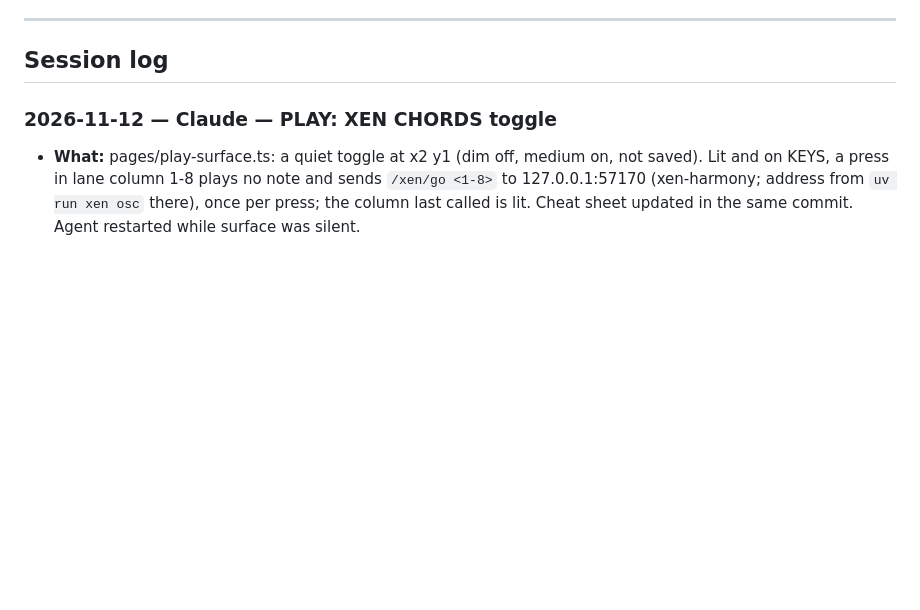
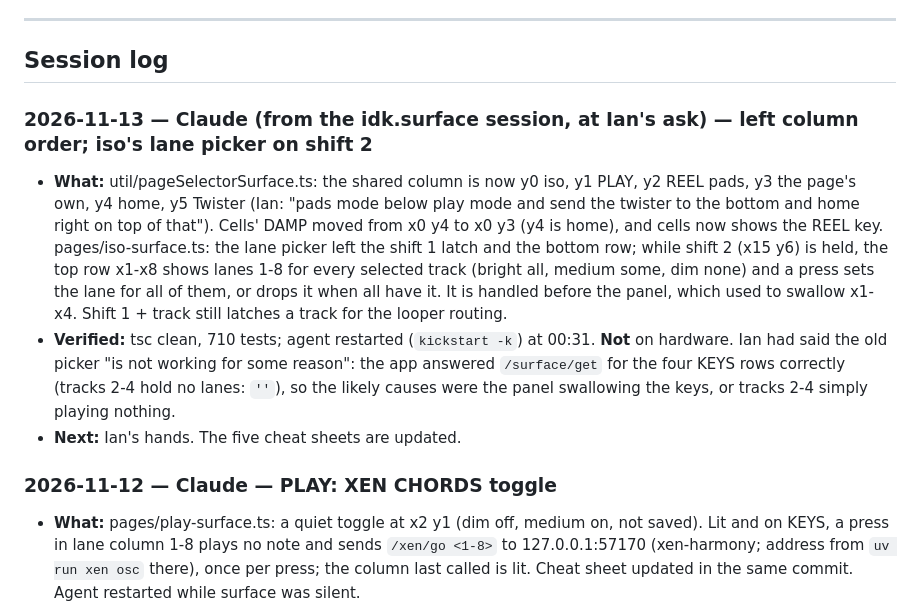
Before and after one commit to ianduclos/gridmapper, a Markdown page: HANDOFF.md, the part around the change. Rendered like a GitHub page; blank space fills up the shorter version.

Commit message:
docs(handoff): left column order and iso's shift 2 lane picker
Co-Authored-By: Claude Fable 5.2 <noreply@anthropic.com>

```diff
--- a/HANDOFF.md
+++ b/HANDOFF.md
@@ -127,6 +127,11 @@ entry — date · agent · what changed (+ files) · verified? · next · any ne
 ---
 
 ## Session log
+
+### 2026-11-13 — Claude (from the idk.surface session, at Ian's ask) — left column order; iso's lane picker on shift 2
+- **What:** util/pageSelectorSurface.ts: the shared column is now y0 iso, y1 PLAY, y2 REEL pads, y3 the page's own, y4 home, y5 Twister (Ian: "pads mode below play mode and send the twister to the bottom and home right on top of that"). Cells' DAMP moved from x0 y4 to x0 y3 (y4 is home), and cells now shows the REEL key. pages/iso-surface.ts: the lane picker left the shift 1 latch and the bottom row; while shift 2 (x15 y6) is held, the top row x1-x8 shows lanes 1-8 for every selected track (bright all, medium some, dim none) and a press sets the lane for all of them, or drops it when all have it. It is handled before the panel, which used to swallow x1-x4. Shift 1 + track still latches a track for the looper routing.
+- **Verified:** tsc clean, 710 tests; agent restarted (`kickstart -k`) at 00:31. **Not** on hardware. Ian had said the old picker "is not working for some reason": the app answered `/surface/get` for the four KEYS rows correctly (tracks 2-4 hold no lanes: `''`), so the likely causes were the panel swallowing the keys, or tracks 2-4 simply playing nothing.
+- **Next:** Ian's hands. The five cheat sheets are updated.
 
 ### 2026-11-12 — Claude — PLAY: XEN CHORDS toggle
 - **What:** pages/play-surface.ts: a quiet toggle at x2 y1 (dim off, medium on, not saved). Lit and on KEYS, a press in lane column 1-8 plays no note and sends `/xen/go <1-8>` to 127.0.0.1:57170 (xen-harmony; address from `uv run xen osc` there), once per press; the column last called is lit. Cheat sheet updated in the same commit. Agent restarted while surface was silent.
```
